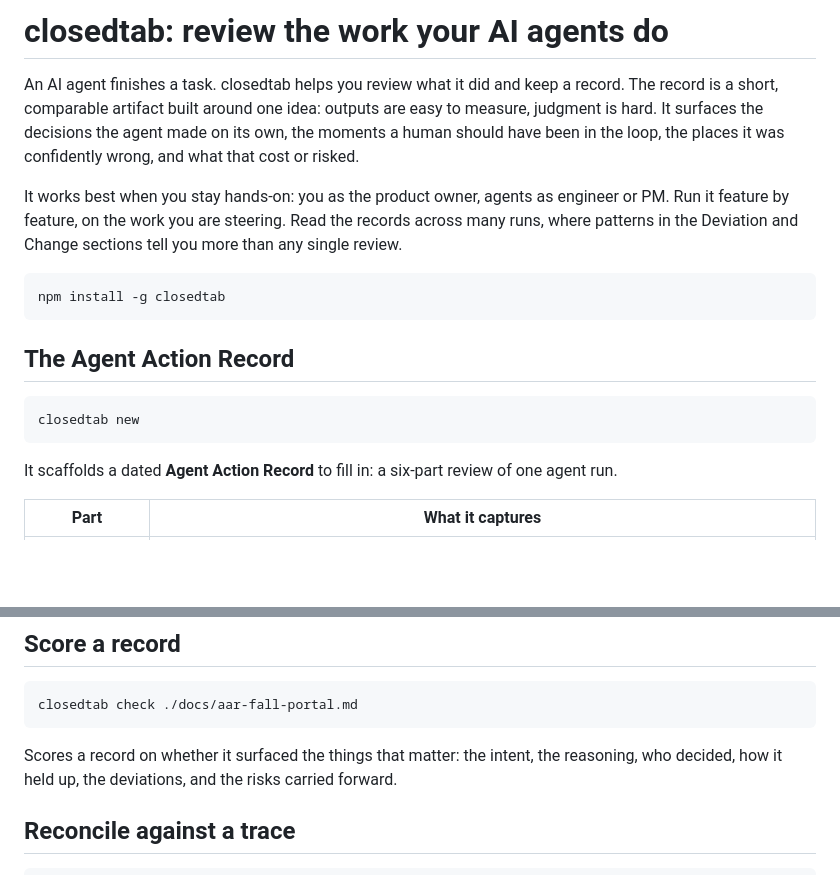
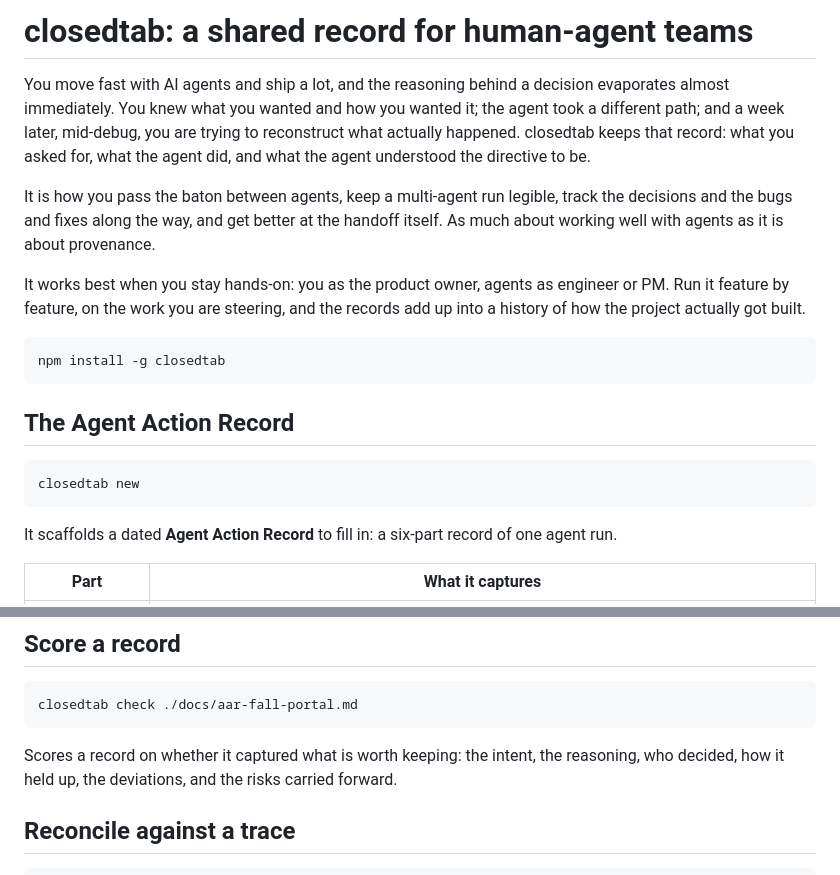
Before and after one commit to quarterback/rockshow, a Markdown page: README.md, 2 parts joined by grey strips. GitHub-like rendering; blank space fills up the shorter version.

Commit message:
README: reframe around provenance and the handoff, not audit
The why is reconstructing what happened and what the agent understood the
directive to be, passing the baton between agents, and getting better at the
handoff. Keep the six-part record structure unchanged.

Co-Authored-By: Claude Opus 4.8 <noreply@anthropic.com>
Claude-Session: https://claude.ai/code/session_015ZsBSGjiw7WcUyYGjSqygX

````diff
--- a/README.md
+++ b/README.md
@@ -1,15 +1,18 @@
-# closedtab: review the work your AI agents do
+# closedtab: a shared record for human-agent teams
 
-An AI agent finishes a task. closedtab helps you review what it did and keep a
-record. The record is a short, comparable artifact built around one idea:
-outputs are easy to measure, judgment is hard. It surfaces the decisions the
-agent made on its own, the moments a human should have been in the loop, the
-places it was confidently wrong, and what that cost or risked.
+You move fast with AI agents and ship a lot, and the reasoning behind a decision
+evaporates almost immediately. You knew what you wanted and how you wanted it;
+the agent took a different path; and a week later, mid-debug, you are trying to
+reconstruct what actually happened. closedtab keeps that record: what you asked
+for, what the agent did, and what the agent understood the directive to be.
+
+It is how you pass the baton between agents, keep a multi-agent run legible,
+track the decisions and the bugs and fixes along the way, and get better at the
+handoff itself. As much about working well with agents as it is about provenance.
 
 It works best when you stay hands-on: you as the product owner, agents as
-engineer or PM. Run it feature by feature, on the work you are steering. Read the
-records across many runs, where patterns in the Deviation and Change sections
-tell you more than any single review.
+engineer or PM. Run it feature by feature, on the work you are steering, and the
+records add up into a history of how the project actually got built.
 
 ```
 npm install -g closedtab
@@ -21,7 +24,7 @@ npm install -g closedtab
 closedtab new
 ```
 
-It scaffolds a dated **Agent Action Record** to fill in: a six-part review of one
+It scaffolds a dated **Agent Action Record** to fill in: a six-part record of one
 agent run.
 
 | Part | What it captures |
@@ -42,7 +45,7 @@ six sections in order, no AI required, and keep the record.
 closedtab check ./docs/aar-fall-portal.md
 ```
 
-Scores a record on whether it surfaced the things that matter: the intent, the
+Scores a record on whether it captured what is worth keeping: the intent, the
 reasoning, who decided, how it held up, the deviations, and the risks carried
 forward.
 
````
